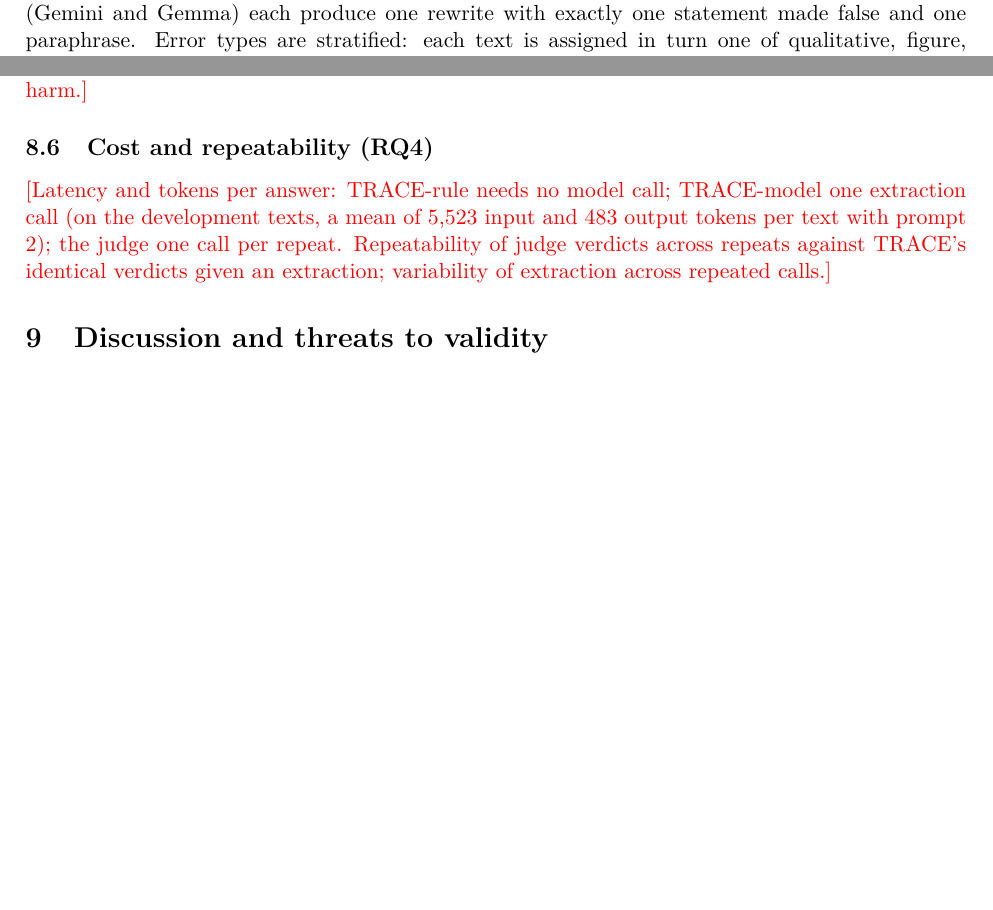
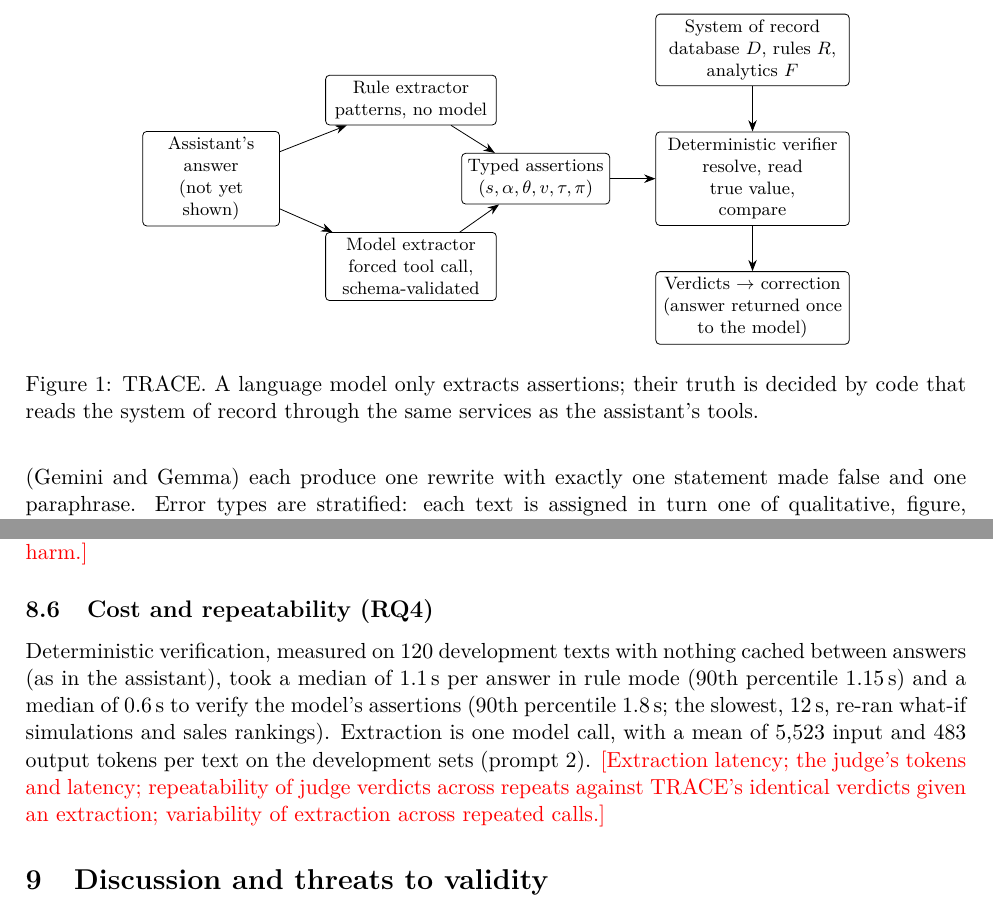
Before and after one commit to MYSiddique2005/Major_Project, a LaTeX paper (Research/journal/trace.tex): two parts of pages 6 and 8 of 11 before the commit and two parts of pages 7 and 9 of 12 after it, joined at a grey line, cut at the place of the change, the shorter picture padded with empty space. Compiled offline with pdfLaTeX.

Commit message:
Journal draft: TRACE pipeline figure, verified worked examples, measured verification cost

```diff
--- a/Research/journal/trace.tex
+++ b/Research/journal/trace.tex
@@ -8,6 +8,8 @@
 \usepackage{xcolor}
 \usepackage{hyperref}
 \usepackage{enumitem}
+\usepackage{tikz}
+\usetikzlibrary{arrows.meta,positioning}
 \setlist{nosep}
 \newcommand{\pending}[1]{\textcolor{red}{[#1]}}
 \newcommand{\attr}[1]{\texttt{#1}}
@@ -249,4 +279,20 @@ recorded facts such as an order's delivery history are.
 \section{TRACE}
 \label{sec:trace}
 
-\paragraph{Extraction.} Two extractors run. The \emph{model extractor} asks an LLM, through a forced call
+\begin{figure}[t]
+\centering
+\begin{tikzpicture}[box/.style={draw, rounded corners=2pt, align=center, font=\footnotesize, minimum height=8mm,
+  inner sep=3pt}, arr/.style={-{Stealth[length=2mm]}}]
+\node[box, text width=2.2cm] (text) {Assistant's answer\\(not yet shown)};
+\node[box, text width=2.8cm, above right=1mm and 8mm of text] (rule) {Rule extractor\\patterns, no model};
+\node[box, text width=2.8cm, below right=1mm and 8mm of text] (llm) {Model extractor\\forced tool call,\\schema-validated};
+\node[box, text width=2.4cm, right=32mm of text] (assert) {Typed assertions\\$(s,\alpha,\theta,v,\tau,\pi)$};
+\node[box, text width=3.2cm, right=8mm of assert] (verify) {Deterministic verifier\\resolve, read true value,\\compare};
+\node[box, text width=3.2cm, above=8mm of verify] (sor) {System of record\\database $D$, rules $R$,\\analytics $F$};
+\node[box, text width=3.2cm, below=8mm of verify] (out) {Verdicts $\rightarrow$ correction\\(answer returned once\\to the model)};
+\draw[arr] (text) -- (rule); \draw[arr] (text) -- (llm);
+\draw[arr] (rule) -- (assert); \draw[arr] (llm) -- (assert);
+\draw[arr] (assert) -- (verify); \draw[arr] (sor) -- (verify); \draw[arr] (verify) -- (out);
+\end{tikzpicture}
+\caption{TRACE. A language model only extracts assertions; their truth is decided by code that reads the
+system of record through the same services as the assistant's tools.}
@@ -391,9 +441,12 @@ sentences, $\kappa$.}
 patterns and with TRACE, on two models; and the 86 ordinary questions with TRACE on, to check for harm.}
 
 \subsection{Cost and repeatability (RQ4)}
-\pending{Latency and tokens per answer: TRACE-rule needs no model call; TRACE-model one extraction call
-(on the development texts, a mean of 5,523 input and 483 output tokens
-per text with prompt 2); the judge one call per repeat. Repeatability of judge
+Deterministic verification, measured on 120 development texts with nothing cached between answers (as in
+the assistant), took a median of 1.1\,s per answer in rule mode (90th percentile 1.15\,s) and a median of
+0.6\,s to verify the model's assertions (90th percentile 1.8\,s; the slowest, 12\,s, re-ran what-if
+simulations and sales rankings). Extraction is one model call, with a mean of 5,523 input and 483 output
+tokens per text on the development sets (prompt 2).
+\pending{Extraction latency; the judge's tokens and latency; repeatability of judge
 verdicts across repeats against TRACE's identical verdicts given an extraction; variability of extraction
 across repeated calls.}
 
```
Also changed, not shown: Research/journal/trace.tex (32 more changed lines).
